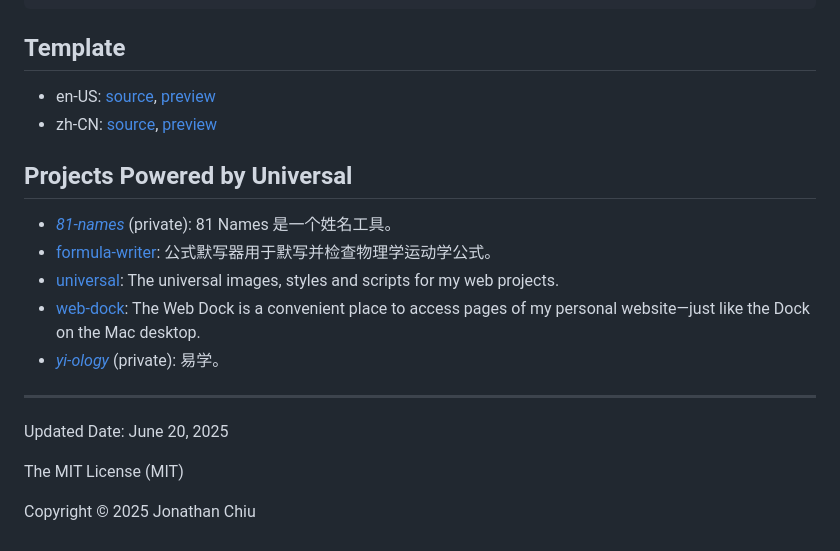
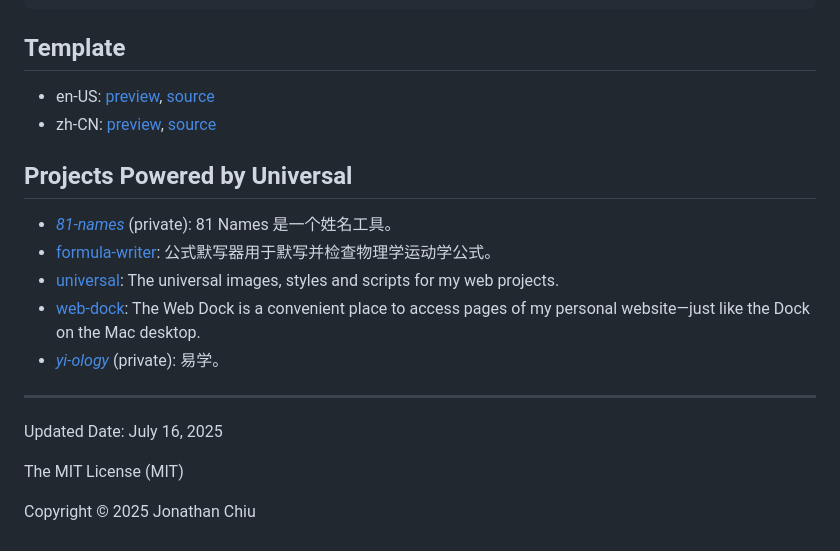
Before and after one commit to quinn0823/universal, a Markdown page: README.md, the part around the change printed below. Drawn GitHub-style.

Commit message:
Update guidance

```diff
--- a/README.md
+++ b/README.md
@@ -108,8 +109,8 @@ universal
 
 ## Template
 
-- en-US: [source](./template/en-us/index.html), [preview](https://quinn0823.github.io/universal/template/en-us/)
-- zh-CN: [source](./template/zh-cn/index.html), [preview](https://quinn0823.github.io/universal/template/zh-cn/)
+- en-US: [preview](https://quinn0823.github.io/universal/template/en-us/), [source](./template/en-us/index.html)
+- zh-CN: [preview](https://quinn0823.github.io/universal/template/zh-cn/), [source](./template/zh-cn/index.html)
 
 ## Projects Powered by Universal
 
@@ -121,7 +122,7 @@ universal
 
 ---
 
-Updated Date: June 20, 2025
+Updated Date: July 16, 2025
 
 The MIT License (MIT)
 
```
Also changed, not shown: other parts of README.md (+3 -2 lines).
